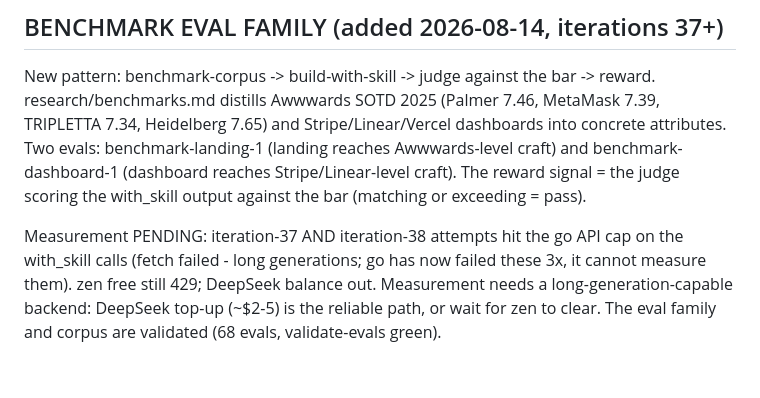
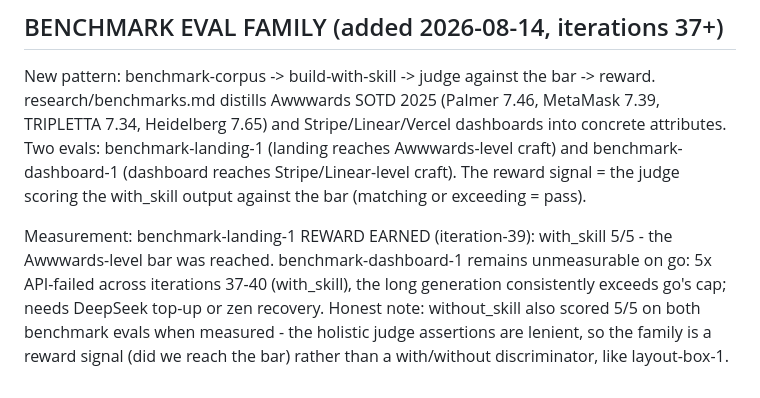
Before and after one commit to TudeOrangBiasa/design-skill, a Markdown page: evals/BASELINE-SPECIMENS.md, the part around the change. Drawn GitHub-style.

Commit message:
evals: benchmark-landing reward earned (5/5 on go); dashboard unmeasurable (5x go cap)
iteration-39 measured the landing benchmark at the Awwwards bar. The
dashboard eval is decisive-blocked on go (5x API-failed); needs DeepSeek
or zen. Judge assertions noted as lenient (without_skill also 5/5) - the
family is a reward signal, not a discriminator.

```diff
--- a/evals/BASELINE-SPECIMENS.md
+++ b/evals/BASELINE-SPECIMENS.md
@@ -181,4 +181,4 @@ The in-page-anchor CTA doctrine was verified: the multi-CTA assertion PASSED thi
 
 New pattern: benchmark-corpus -> build-with-skill -> judge against the bar -> reward. research/benchmarks.md distills Awwwards SOTD 2025 (Palmer 7.46, MetaMask 7.39, TRIPLETTA 7.34, Heidelberg 7.65) and Stripe/Linear/Vercel dashboards into concrete attributes. Two evals: benchmark-landing-1 (landing reaches Awwwards-level craft) and benchmark-dashboard-1 (dashboard reaches Stripe/Linear-level craft). The reward signal = the judge scoring the with_skill output against the bar (matching or exceeding = pass).
 
-Measurement PENDING: iteration-37 AND iteration-38 attempts hit the go API cap on the with_skill calls (fetch failed - long generations; go has now failed these 3x, it cannot measure them). zen free still 429; DeepSeek balance out. Measurement needs a long-generation-capable backend: DeepSeek top-up (~$2-5) is the reliable path, or wait for zen to clear. The eval family and corpus are validated (68 evals, validate-evals green).
+Measurement: benchmark-landing-1 REWARD EARNED (iteration-39): with_skill 5/5 - the Awwwards-level bar was reached. benchmark-dashboard-1 remains unmeasurable on go: 5x API-failed across iterations 37-40 (with_skill), the long generation consistently exceeds go's cap; needs DeepSeek top-up or zen recovery. Honest note: without_skill also scored 5/5 on both benchmark evals when measured - the holistic judge assertions are lenient, so the family is a reward signal (did we reach the bar) rather than a with/without discriminator, like layout-box-1.
```
